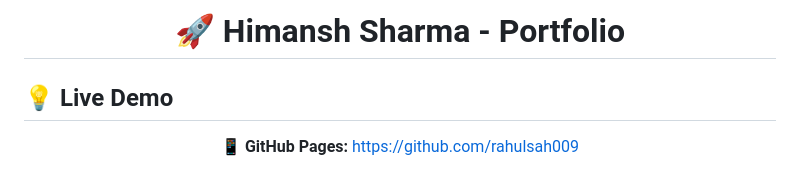
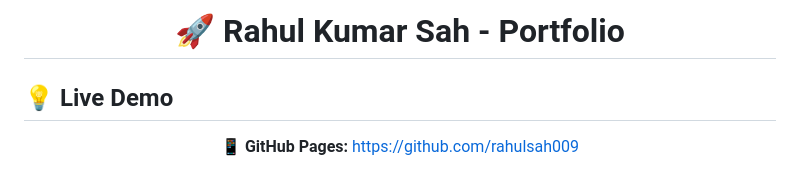
Before and after one commit to rahulsah009/me, a Markdown page: README.md, the part around the change. Drawn GitHub-style.

```diff
--- a/README.md
+++ b/README.md
@@ -1,4 +1,4 @@
-<h1 align="center">🚀 Himansh Sharma - Portfolio</h1>
+<h1 align="center">🚀 Rahul Kumar Sah - Portfolio</h1>
 
 ## 💡 Live Demo
 
```
